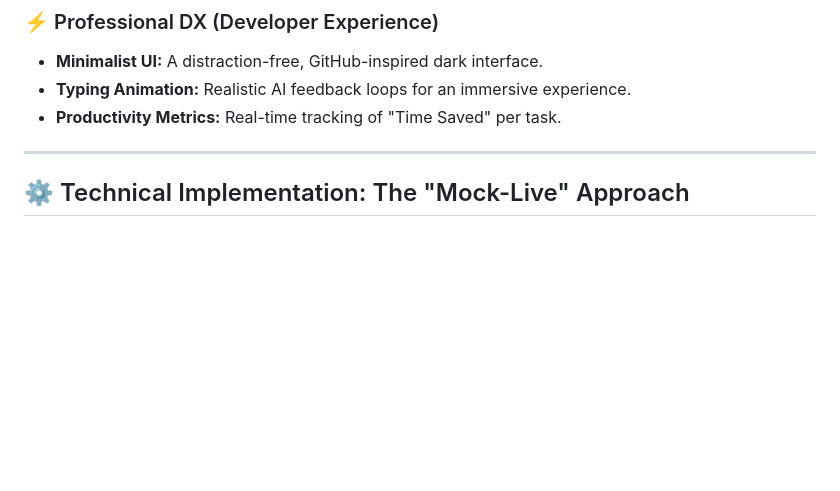
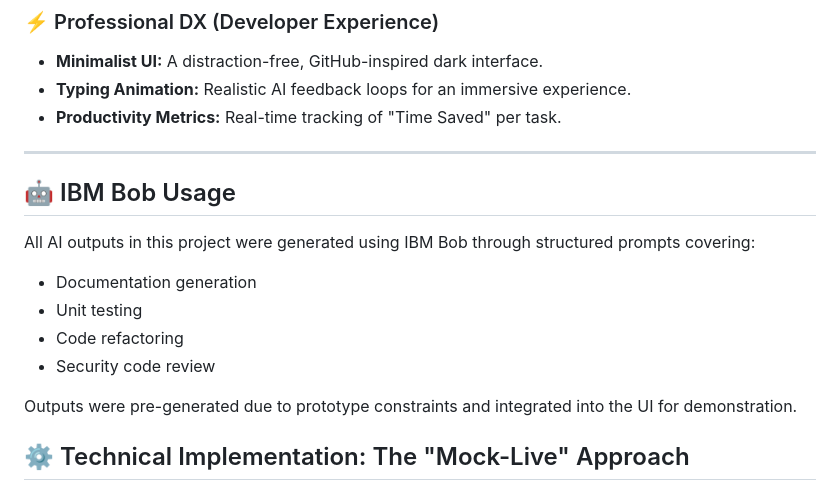
Before and after one commit to EN-AenaHabib/devflow-ai, a Markdown page: README.md, the part around the change. GitHub-like rendering; blank space fills up the shorter version.

Commit message:
Document IBM Bob usage and outputs
Added section on IBM Bob usage and outputs in README.

```diff
--- a/README.md
+++ b/README.md
@@ -26,6 +26,15 @@ One interface, four mission-critical developer tools:
 * **Productivity Metrics:** Real-time tracking of "Time Saved" per task.
 
 ---
+## 🤖 IBM Bob Usage
+
+All AI outputs in this project were generated using IBM Bob through structured prompts covering:
+- Documentation generation
+- Unit testing
+- Code refactoring
+- Security code review
+
+Outputs were pre-generated due to prototype constraints and integrated into the UI for demonstration.
 
 ## ⚙️ Technical Implementation: The "Mock-Live" Approach
 
```
